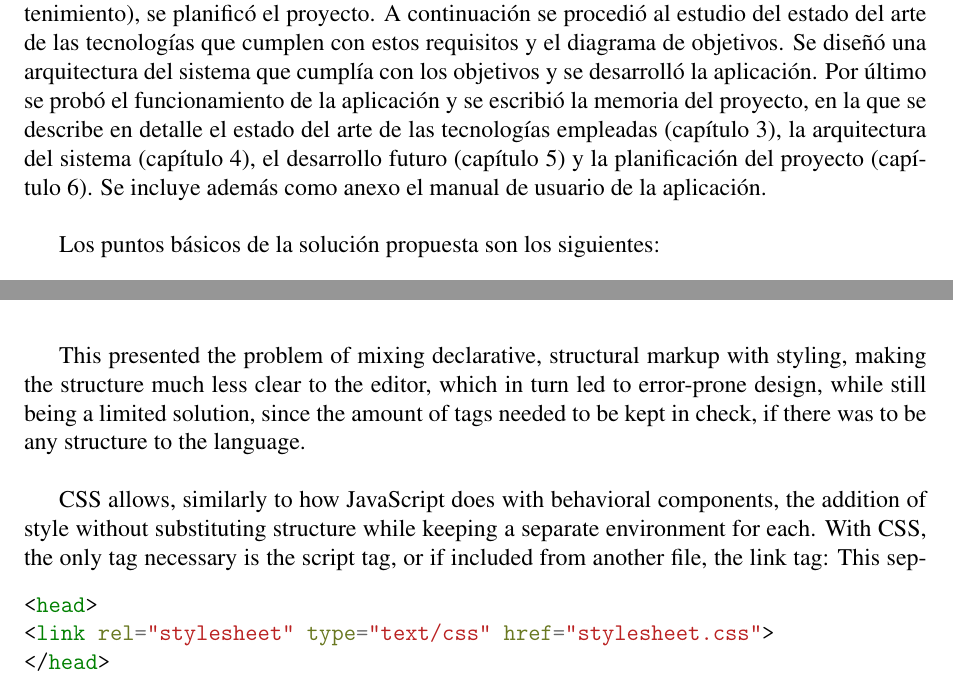
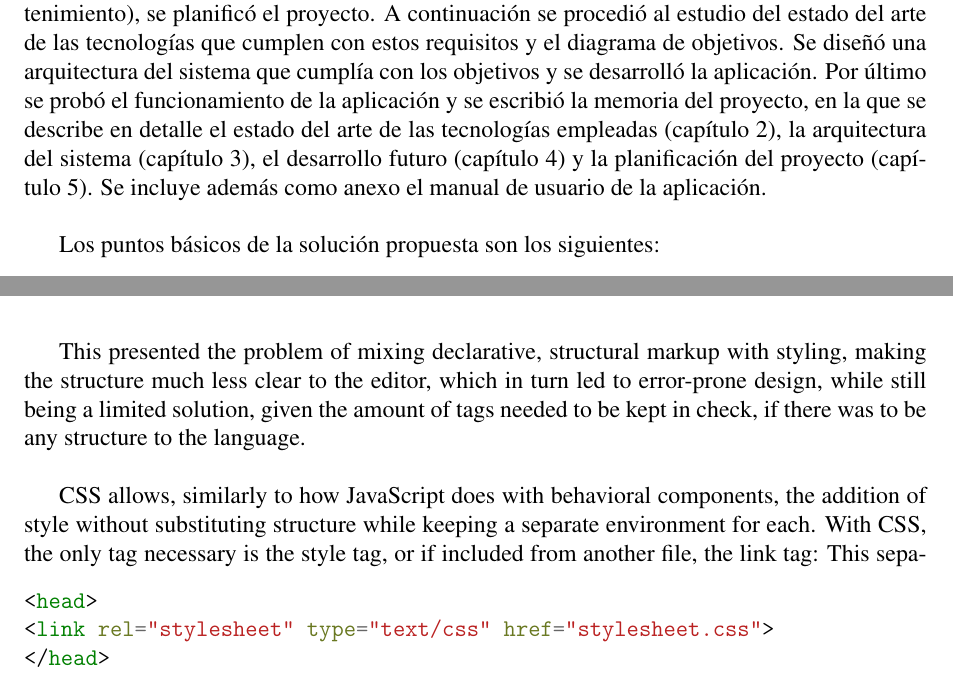
Before and after one commit to xpeiro/PFC, a LaTeX thesis (pfc.tex, which reads summary/summary.tex, tech/techoverview.tex): two parts of pages 7 and 23 of 146 before the commit and two parts of pages 7 and 26 of 154 after it, joined at a grey line, cut so that both start at the same text. Compiled offline with pdfLaTeX.

Commit message:
Last commit

```diff
--- a/summary/summary.tex
+++ b/summary/summary.tex
@@ -79,8 +79,8 @@ iterados para cada módulo de la aplicación, y finalmente mantenimiento), se pl
 estudio del estado del arte de las tecnologías que cumplen con estos requisitos y el diagrama de objetivos. Se diseñó una
 arquitectura del sistema que cumplía con los objetivos y se desarrolló la aplicación. Por último se probó el funcionamiento de la
 aplicación y se escribió la memoria del proyecto, en la que se describe en detalle el estado del arte de las tecnologías
-empleadas (capítulo 3), la arquitectura del sistema (capítulo 4), el desarrollo futuro (capítulo 5) y la planificación del
-proyecto (capítulo 6). Se incluye además como anexo el manual de usuario de la aplicación.\\
+empleadas (capítulo 2), la arquitectura del sistema (capítulo 3), el desarrollo futuro (capítulo 4) y la planificación del
+proyecto (capítulo 5). Se incluye además como anexo el manual de usuario de la aplicación.\\
 
 Los puntos básicos de la solución propuesta son los siguientes:
 \begin{itemize}
--- a/tech/techoverview.tex
+++ b/tech/techoverview.tex
@@ -348,11 +348,11 @@ presentational tags, which remained part of HTML standard until HTML4 (see figur
 \end{figure}
 
 This presented the problem of mixing declarative, structural markup with styling, making the structure much less clear to
-the editor, which in turn led to error-prone design, while still being a limited solution, since the amount of tags needed
+the editor, which in turn led to error-prone design, while still being a limited solution, given the amount of tags needed
 to be kept in check, if there was to be any structure to the language.\\
 
 CSS allows, similarly to how JavaScript does with behavioral components, the addition of style without substituting
-structure while keeping a separate environment for each. With CSS, the only tag necessary is the script tag, or if included
+structure while keeping a separate environment for each. With CSS, the only tag necessary is the style tag, or if included
 from another file, the link tag:
 \begin{figure}[h]
 \centering
```
Also changed, not shown: annexes/annexes.tex (+1 -0 lines), pfc.tex (+8 -8 lines), summary/summary.tex (4 more changed lines), tech/techoverview.tex (2 more changed lines), 1 other file.
